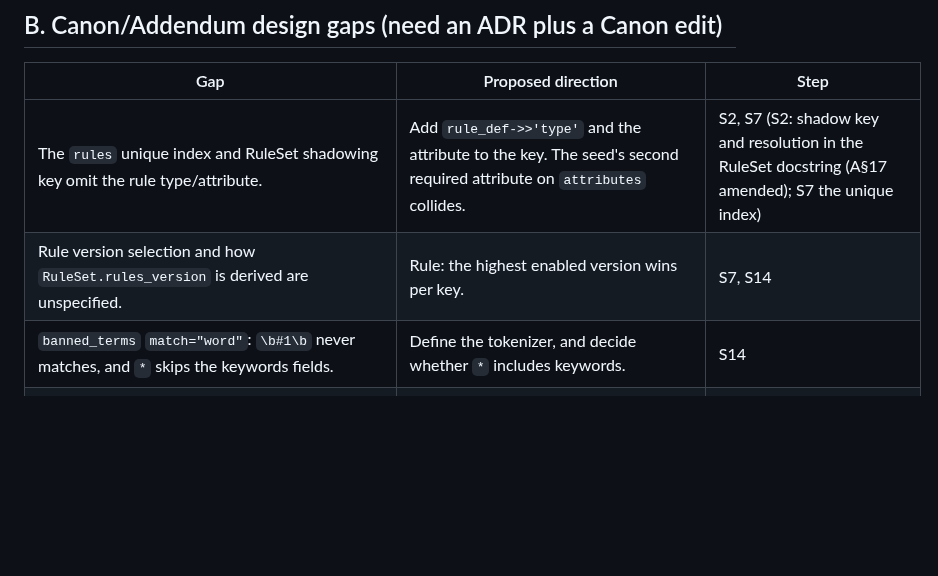
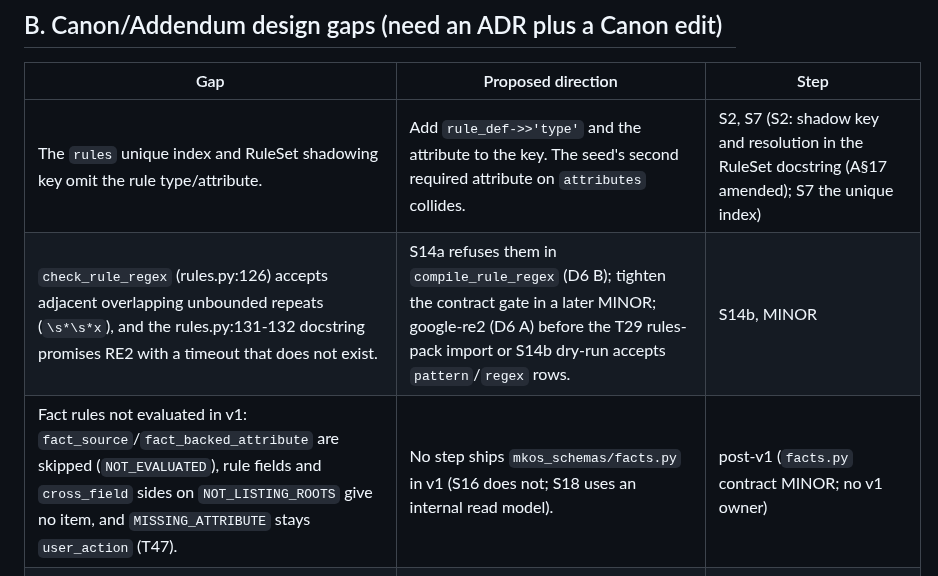
Before and after one commit to maniacultasset/ai-marketplace-os, a Markdown page: docs/review/KNOWN-ISSUES.md, the part around the change. Rendered like a GitHub page; blank space fills up the shorter version.

Commit message:
docs(s14a): T17 phases row and known issues for the rules engine

```diff
--- a/docs/review/KNOWN-ISSUES.md
+++ b/docs/review/KNOWN-ISSUES.md
@@ -21,8 +21,8 @@ or a client answer. When you fix an item, delete its row and cite the ADR or com
 | Gap | Proposed direction | Step |
 |---|---|---|
 | The `rules` unique index and RuleSet shadowing key omit the rule type/attribute. | Add `rule_def->>'type'` and the attribute to the key. The seed's second required attribute on `attributes` collides. | S2, S7 (S2: shadow key and resolution in the RuleSet docstring (A§17 amended); S7 the unique index) |
-| Rule version selection and how `RuleSet.rules_version` is derived are unspecified. | Rule: the highest enabled version wins per key. | S7, S14 |
-| `banned_terms` `match="word"`: `\b#1\b` never matches, and `*` skips the keywords fields. | Define the tokenizer, and decide whether `*` includes keywords. | S14 |
+| `check_rule_regex` (rules.py:126) accepts adjacent overlapping unbounded repeats (`\s*\s*x`), and the rules.py:131-132 docstring promises RE2 with a timeout that does not exist. | S14a refuses them in `compile_rule_regex` (D6 B); tighten the contract gate in a later MINOR; google-re2 (D6 A) before the T29 rules-pack import or S14b dry-run accepts `pattern`/`regex` rows. | S14b, MINOR |
+| Fact rules not evaluated in v1: `fact_source`/`fact_backed_attribute` are skipped (`NOT_EVALUATED`), rule fields and `cross_field` sides on `NOT_LISTING_ROOTS` give no item, and `MISSING_ATTRIBUTE` stays `user_action` (T47). | No step ships `mkos_schemas/facts.py` in v1 (S16 does not; S18 uses an internal read model). | post-v1 (`facts.py` contract MINOR; no v1 owner) |
 | The maker-checker 403 cannot be built as an `ErrorReport`: there is no `MAKER_CHECKER_VIOLATION` code and the field-path validator rejects non-listing paths. | Add the codes and a `request`/`listing` path for API-level errors. | S2, S10 (S2: `MAKER_CHECKER_VIOLATION` and `request`/`listing` paths added; S10 uses them) |
 | `GenerationResult.terminal_state="generated"` has no mapping to a `listings.status` value. | Add an explicit mapping table. | S2, S13 (S2 freezes the 4 terminal states; the mapping is DATABASE.md:827, coded in S13/S18) |
 | `ImportReport` and `JWTClaims` exist only as prose, and `export.py` doesn't emit them. | Define the models and add them to MODELS. | Fixed in S2 (`imports.py`, `auth.py`, both in `export.MODELS`). |
```
Also changed, not shown: docs/PHASES.md (+2 -0 lines).
